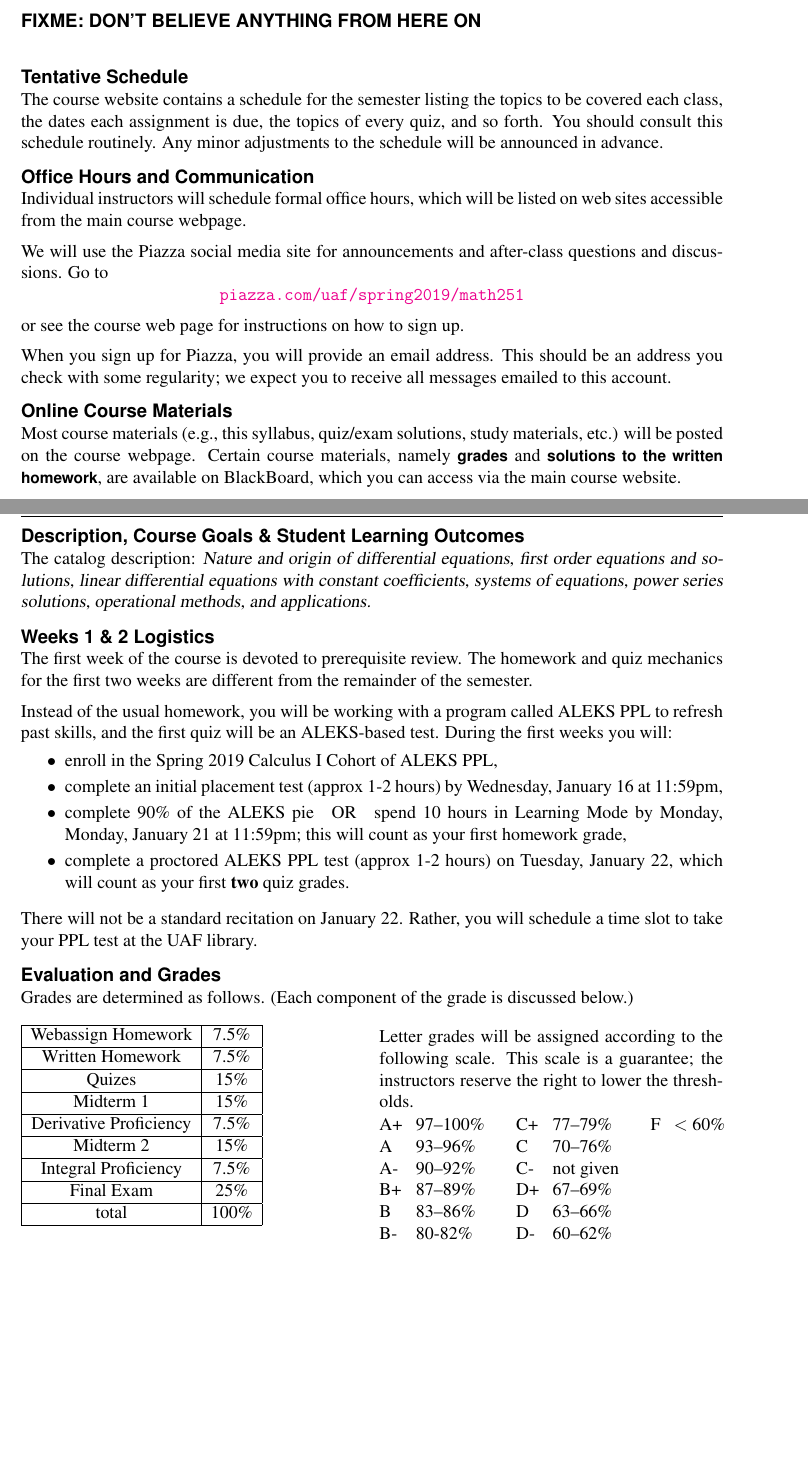
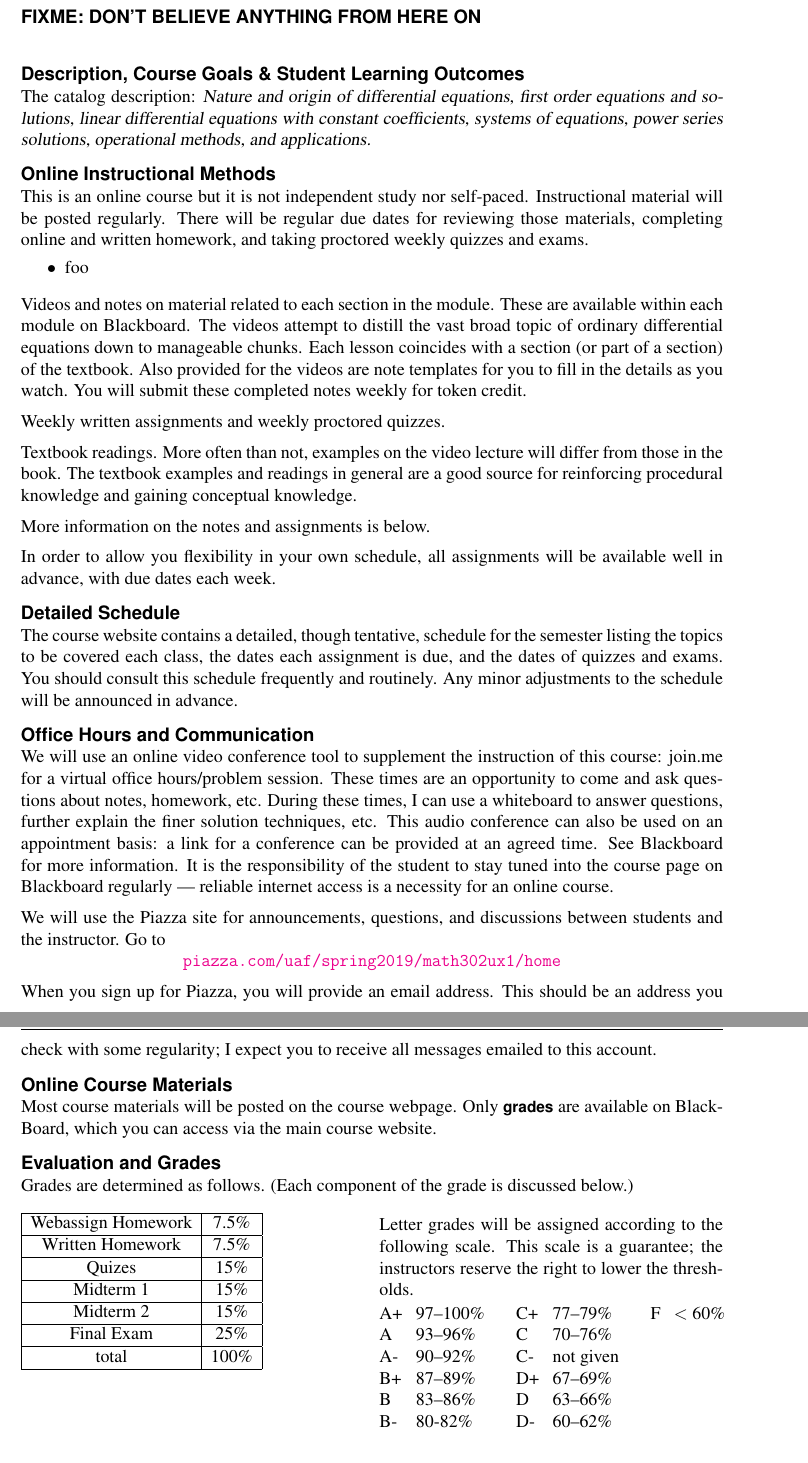
Before and after one commit to bueler/math302, a LaTeX document (assets/latex/syllabus.tex): two parts of pages 1 and 2 of 5 before the commit and two parts of pages 2 and 3 of 5 after it, joined at a grey line, cut so that both start at the same text, the shorter picture padded with empty space. Compiled offline with pdfLaTeX.

Commit message:
work on syllabus ... but far from done

```diff
--- a/assets/latex/syllabus.tex
+++ b/assets/latex/syllabus.tex
@@ -24,8 +24,8 @@
 
 \usepackage{fancyhdr}
 \pagestyle{fancy}
-\lhead{\large\sf\textbf{MATH F302 UX1: Differential Equations}}
-\rhead{\large\sf\textbf{Spring 2019 Syllabus}}
+\lhead{\large\sf\textbf{MATH F302 UX1 (Spring 2019)}}
+\rhead{\large\sf\textbf{Syllabus}}
 
 \newcommand{\localhead}[1]{\par\smallskip\textbf{#1}\nobreak\\}%
 \def\heading#1{\localhead{\large\emph{#1}}}
@@ -63,52 +85,49 @@
 \emph{Detailed Schedule} & \href{https://bueler.github.io/math302/schedule.pdf}{\tt bueler.github.io/math302/schedule.pdf}
 \end{tabularx}
 
-\bigskip
+\vfill
+
+\newpage
+\cfoot{\thepage}
 \heading{FIXME: DON'T BELIEVE ANYTHING FROM HERE ON}
-
-
-\heading{Tentative Schedule}
-The course website contains a schedule for the semester listing
-the topics to be covered each class, the dates each assignment is due,
-the topics of every quiz, and so forth. You should consult this schedule
-routinely.  Any minor adjustments to the schedule will be announced in advance.
-
-\heading{Office Hours and Communication}
-Individual instructors will schedule formal office hours,
-which will be listed on web sites accessible from the main
-course webpage.
-
-We will use the Piazza social media site for announcements and after-class questions and discussions.  Go to
-
-\centerline{\href{https://piazza.com/uaf/spring2019/math251}{\tt piazza.com/uaf/spring2019/math251}}
-
-\noindent or see the course web page for instructions on how to sign up.
-
-When you sign up for Piazza, you will provide an email address. This should be an address you check with some regularity; we expect you to receive all messages emailed to this account.
-
-\heading{Online Course Materials}
-Most course materials (e.g., this syllabus, quiz/exam solutions, study materials, etc.) will be posted on the course webpage.  Certain course materials, namely \emph{grades} and \emph{solutions to the written homework}, are available on BlackBoard, which you can access via the main course website.
 
 \heading{Description, Course Goals \& Student Learning Outcomes}
 The catalog description: \textsl{Nature and origin of differential equations, first order equations and solutions, linear differential equations with constant coefficients, systems of equations, power series solutions, operational methods, and applications.}
 
-%\begin{clist}
-%\item
-%\end{clist}
-
-\heading{Weeks 1 \& 2 Logistics}
-The first week of the course is devoted to prerequisite review.  The homework and quiz mechanics for the first two weeks are different from the remainder of the semester.
-
-Instead of the usual homework, you will be working with a program called ALEKS PPL to refresh past skills, and the first quiz will be an ALEKS-based test.  During the first weeks you will:
+\heading{Online Instructional Methods}
+This is an online course but it is not independent study nor self-paced.  Instructional material will be posted regularly.  There will be regular due dates for reviewing those materials, completing online and written homework, and taking proctored weekly quizzes and exams.
 
 \begin{clist}
-\item enroll in the Spring 2019 Calculus I Cohort of ALEKS PPL,
-\item complete an initial placement test (approx 1-2 hours) by Wednesday, January 16 at 11:59pm,
-\item complete 90\% of the ALEKS pie \: OR \: spend 10 hours in Learning Mode by Monday, Monday, January 21 at 11:59pm; this will count as your first homework grade,
-\item complete a proctored ALEKS PPL test (approx 1-2 hours) on Tuesday, January 22, which will count as your first \textbf{two} quiz grades.
+\item foo
 \end{clist}
 
-There will not be a standard recitation on January 22.  Rather, you will schedule a time slot to take your PPL test at the UAF library.
+Videos and notes on material related to each section in the module.  These are available within each module on Blackboard.  The videos attempt to distill the vast broad topic of ordinary differential equations down to manageable chunks.  Each lesson coincides with a section (or part of a section) of the textbook.  Also provided for the videos are note templates for you to fill in the details as you watch.  You will submit these completed notes weekly for token credit.
+
+Weekly written assignments and weekly proctored quizzes.
+
+Textbook readings.  More often than not, examples on the video lecture will differ from those in the book.  The textbook examples and readings in general are a good source for reinforcing procedural knowledge and gaining conceptual knowledge.
+
+More information on the notes and assignments is below.
+
+In order to allow you flexibility in your own schedule, all assignments will be available well in advance, with due dates each week.
+
+\heading{Detailed Schedule}
+The course website contains a detailed, though tentative, schedule for the semester listing the topics to be covered each class, the dates each assignment is due, and the dates of quizzes and exams.  You should consult this schedule frequently and routinely.  Any minor adjustments to the schedule will be announced in advance.
+
+
+\heading{Office Hours and Communication}
+We will use an online video conference tool to supplement the instruction of this course: join.me for a virtual office hours/problem session.  These times are an opportunity to come and ask questions about notes, homework, etc.  During these times, I can use a whiteboard to answer questions, further explain the finer solution techniques, etc.  This audio conference can also be used on an appointment basis: a link for a conference can be provided at an agreed time. See Blackboard for more information.  It is the responsibility of the student to stay tuned into the course page on Blackboard regularly — reliable internet access is a necessity for an online course.
+
+We will use the Piazza site for announcements, questions, and discussions between students and the instructor.  Go to
+
+\centerline{\href{https://piazza.com/uaf/spring2019/math302ux1/home}{\tt piazza.com/uaf/spring2019/math302ux1/home}}
+
+When you sign up for Piazza, you will provide an email address.  This should be an address you check with some regularity; I expect you to receive all messages emailed to this account.
+
+
+\heading{Online Course Materials}
+Most course materials will be posted on the course webpage.  Only \emph{grades} are available on BlackBoard, which you can access via the main course website.
+
 
 \heading{Evaluation and Grades}
 Grades are determined as follows.  (Each component of the grade is discussed below.)
@@ -125,11 +144,7 @@ Quizes& 15\% \\
 \hline
 Midterm 1 & 15\% \\
 \hline
-Derivative Proficiency& 7.5\%\\
-\hline
 Midterm 2 & 15\%  \\
-\hline
-Integral Proficiency& 7.5\%\\
 \hline
 Final Exam& 25\% \\
 \hline
@@ -137,7 +152,8 @@ total& 100\%\\
 \hline
 \end{tabular}
 
-\vskip 6pt
+\vskip 50pt
+
 Letter grades will be assigned according to the following scale.
 This scale is a guarantee; the instructors reserve the right to lower the thresholds.
 
```
Also changed, not shown: syllabus.pdf, assets/latex/syllabus.tex (50 more changed lines).
